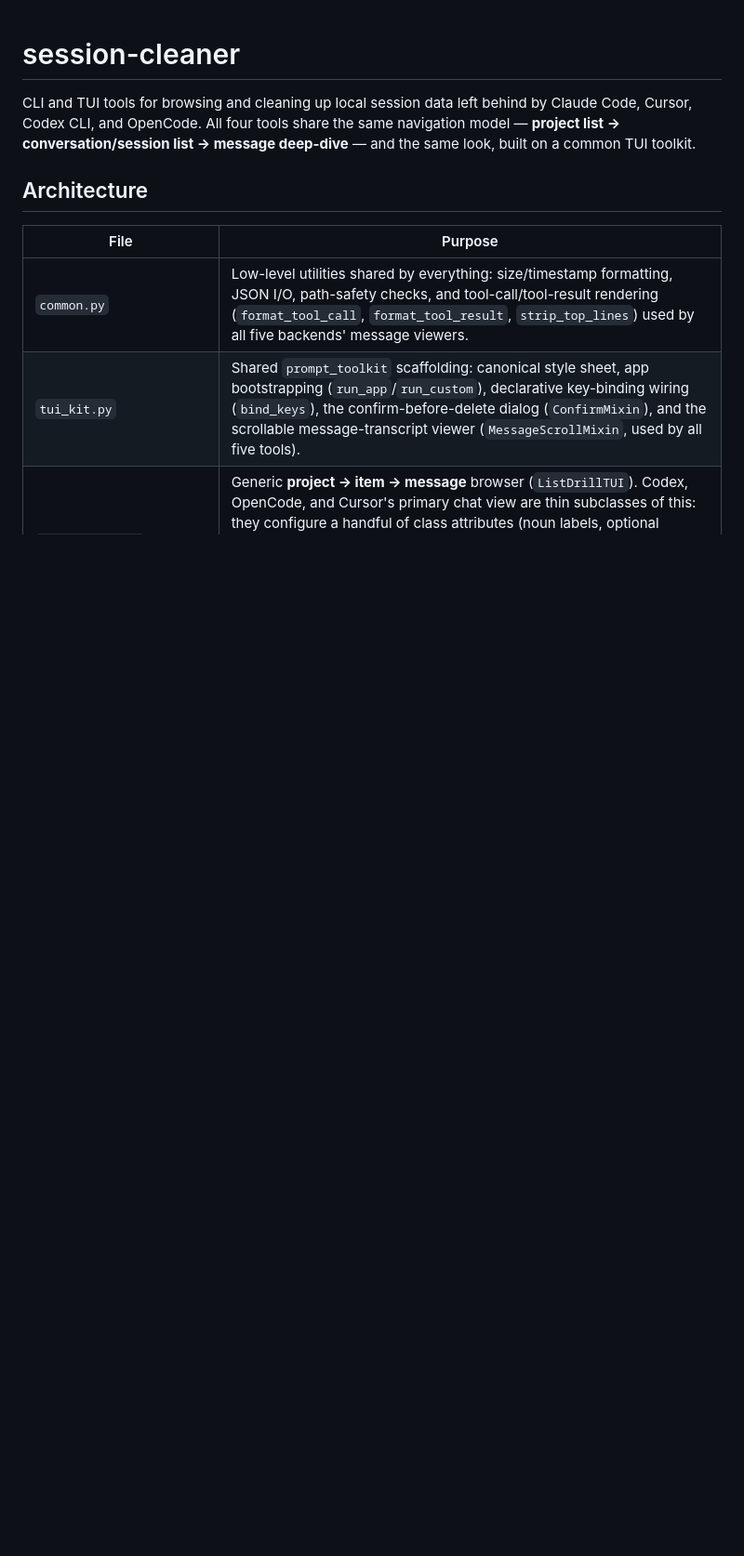
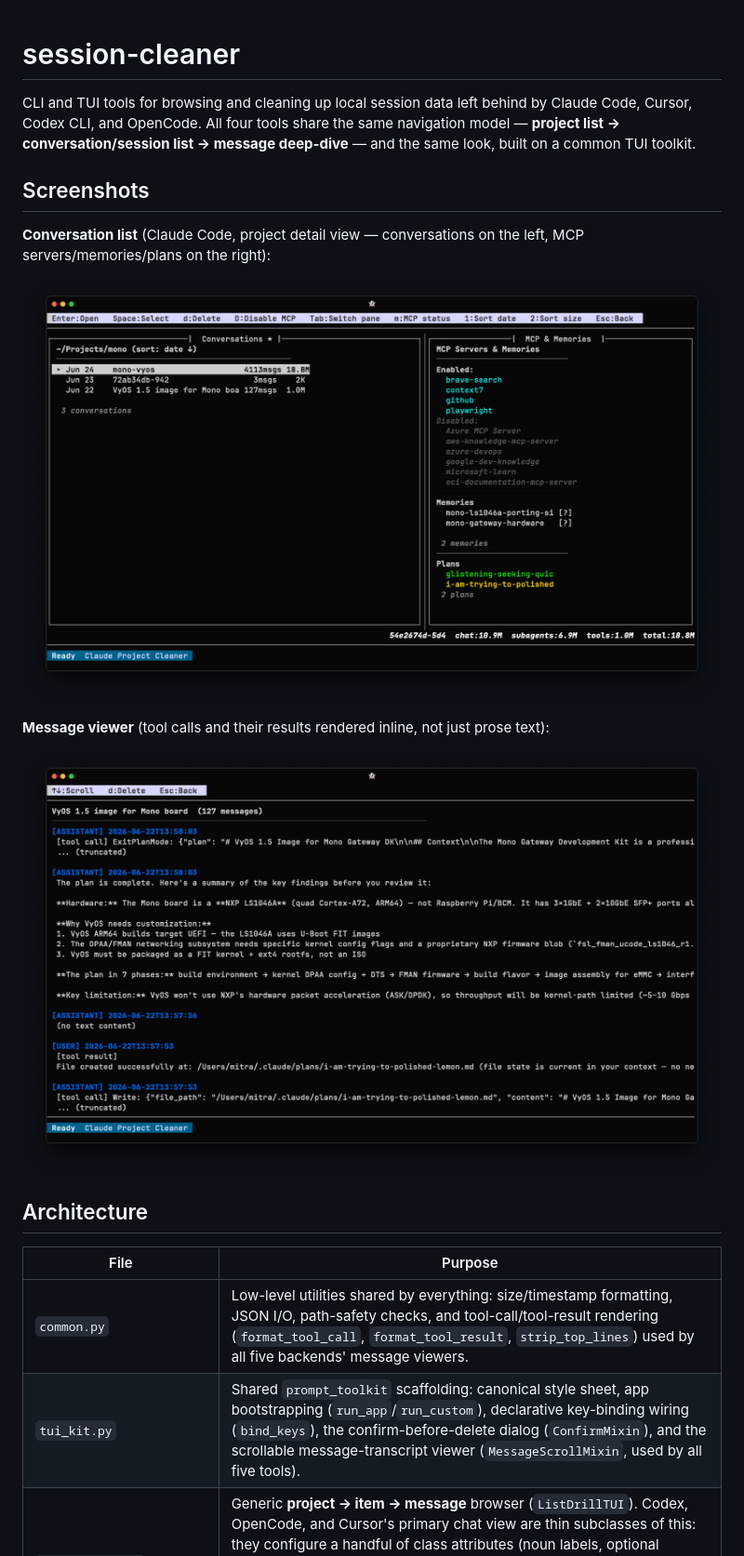
Before and after one commit to oakimov/oa-tools, a Markdown page: session-cleaner/README.md, the part around the change. Shown: that part at 93% size. Rendered like a GitHub page; pictures changed too: session-cleaner/assets/conversation-list.png (added), session-cleaner/assets/message-viewer.png (added); blank space fills up the shorter version.

Commit message:
docs: add conversation-list and message-viewer screenshots to README

```diff
--- a/session-cleaner/README.md
+++ b/session-cleaner/README.md
@@ -4,6 +4,18 @@ CLI and TUI tools for browsing and cleaning up local session data left behind
 by Claude Code, Cursor, Codex CLI, and OpenCode. All four tools share the same
 navigation model — **project list → conversation/session list → message
 deep-dive** — and the same look, built on a common TUI toolkit.
+
+## Screenshots
+
+**Conversation list** (Claude Code, project detail view — conversations on
+the left, MCP servers/memories/plans on the right):
+
+![Conversation list](assets/conversation-list.png)
+
+**Message viewer** (tool calls and their results rendered inline, not just
+prose text):
+
+![Message viewer](assets/message-viewer.png)
 
 ## Architecture
 
```
